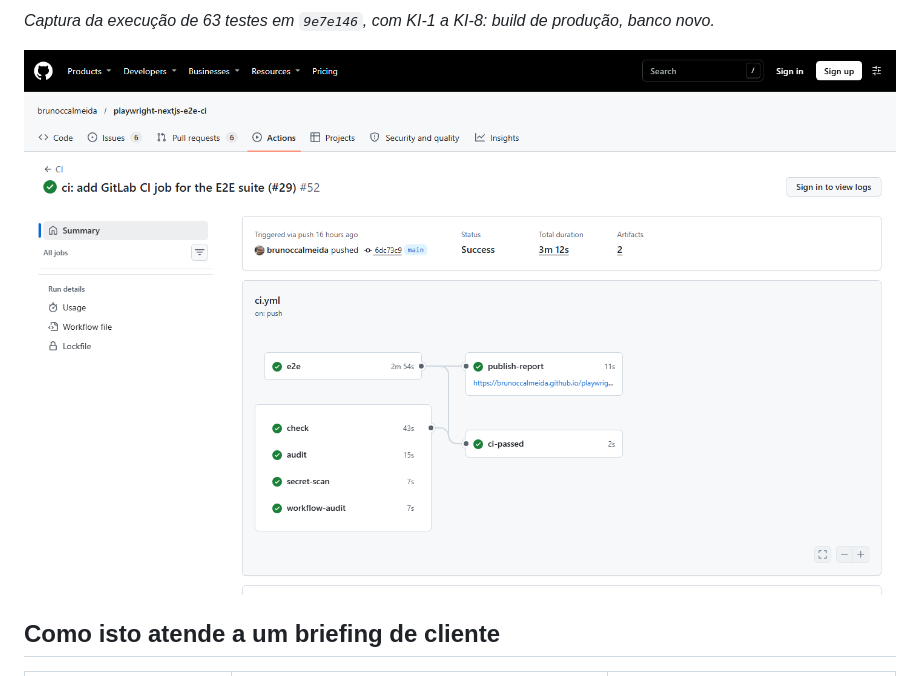
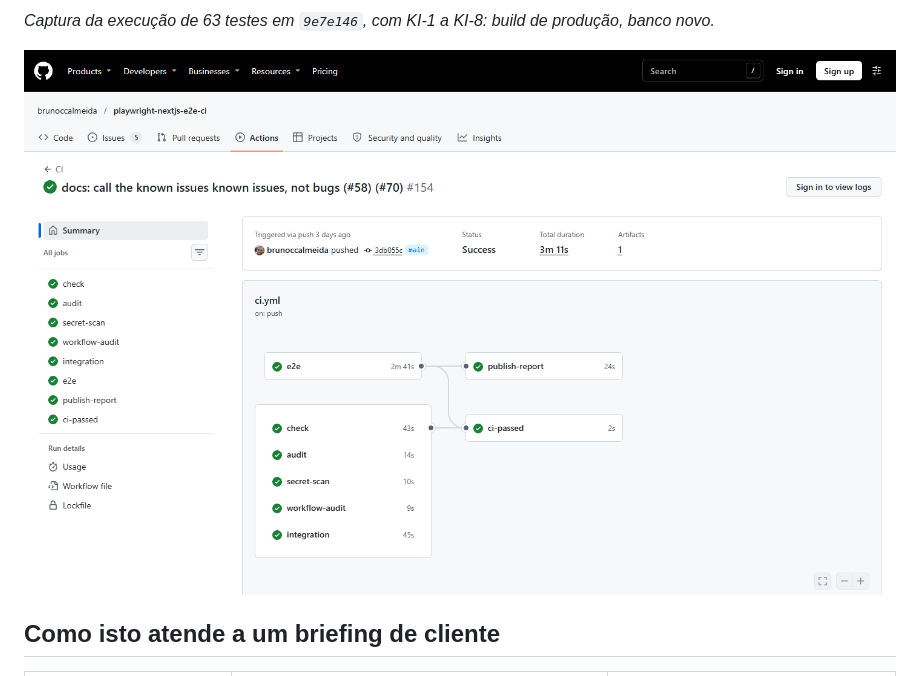
Before and after one commit to brunoccalmeida/playwright-nextjs-e2e-ci, a Markdown page: README.pt-BR.md, the part around the change. GitHub-like rendering; pictures changed too: docs/images/pipeline-github.png.

```diff
--- a/README.pt-BR.md
+++ b/README.pt-BR.md
@@ -36,7 +36,7 @@ Este é um projeto pessoal de portfólio, não um trabalho para cliente.
 
 _Captura da execução de 63 testes em `9e7e146`, com KI-1 a KI-8: build de produção, banco novo._
 
-![Execução no GitHub Actions: check, audit, secret-scan, workflow-audit e e2e levando ao ci-passed](docs/images/pipeline-github.png)
+![Execução no GitHub Actions em `3db055c`: check, audit, secret-scan, workflow-audit, integration e e2e levando ao ci-passed, e e2e levando ao publish-report](docs/images/pipeline-github.png)
 
 ## Como isto atende a um briefing de cliente
 
```
Also changed, not shown: README.md (+1 -1 lines), docs/PROJECT_SESSION_SUMMARY.md (+3 -3 lines).
